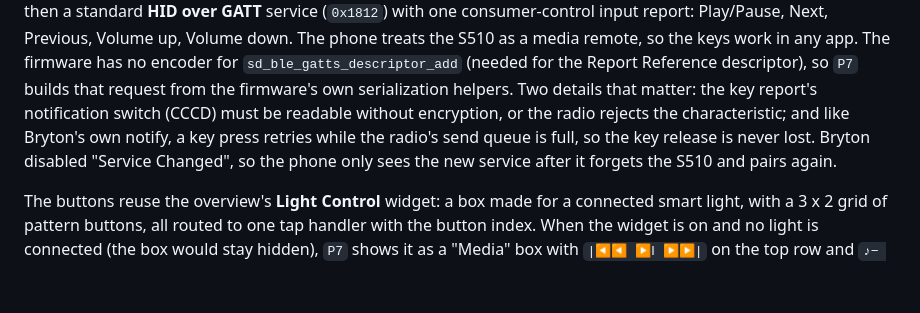
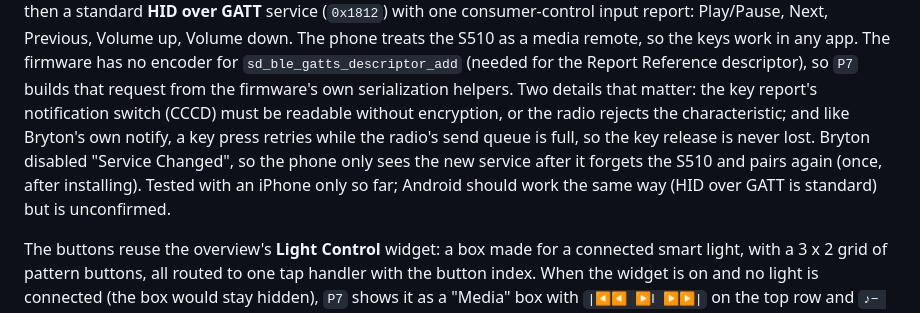
Before and after one commit to taladjidi/bryton-S510-mods, a Markdown page: docs/how-it-works.md, the part around the change. Drawn GitHub-style; blank space fills up the shorter version.

```diff
--- a/docs/how-it-works.md
+++ b/docs/how-it-works.md
@@ -176,7 +176,8 @@ a media remote, so the keys work in any app. The firmware has no encoder for `sd
 helpers. Two details that matter: the key report's notification switch (CCCD) must be readable without
 encryption, or the radio rejects the characteristic; and like Bryton's own notify, a key press retries while the
 radio's send queue is full, so the key release is never lost. Bryton disabled "Service Changed", so the phone
-only sees the new service after it forgets the S510 and pairs again.
+only sees the new service after it forgets the S510 and pairs again (once, after installing). Tested with an
+iPhone only so far; Android should work the same way (HID over GATT is standard) but is unconfirmed.
 
 The buttons reuse the overview's **Light Control** widget: a box made for a connected smart light, with a 3 x 2
 grid of pattern buttons, all routed to one tap handler with the button index. When the widget is on and no light
```
Also changed, not shown: README.md (+12 -2 lines), site/img/media.jpg (added), site/img/multimedia-control.jpg (added), 2 other files.
